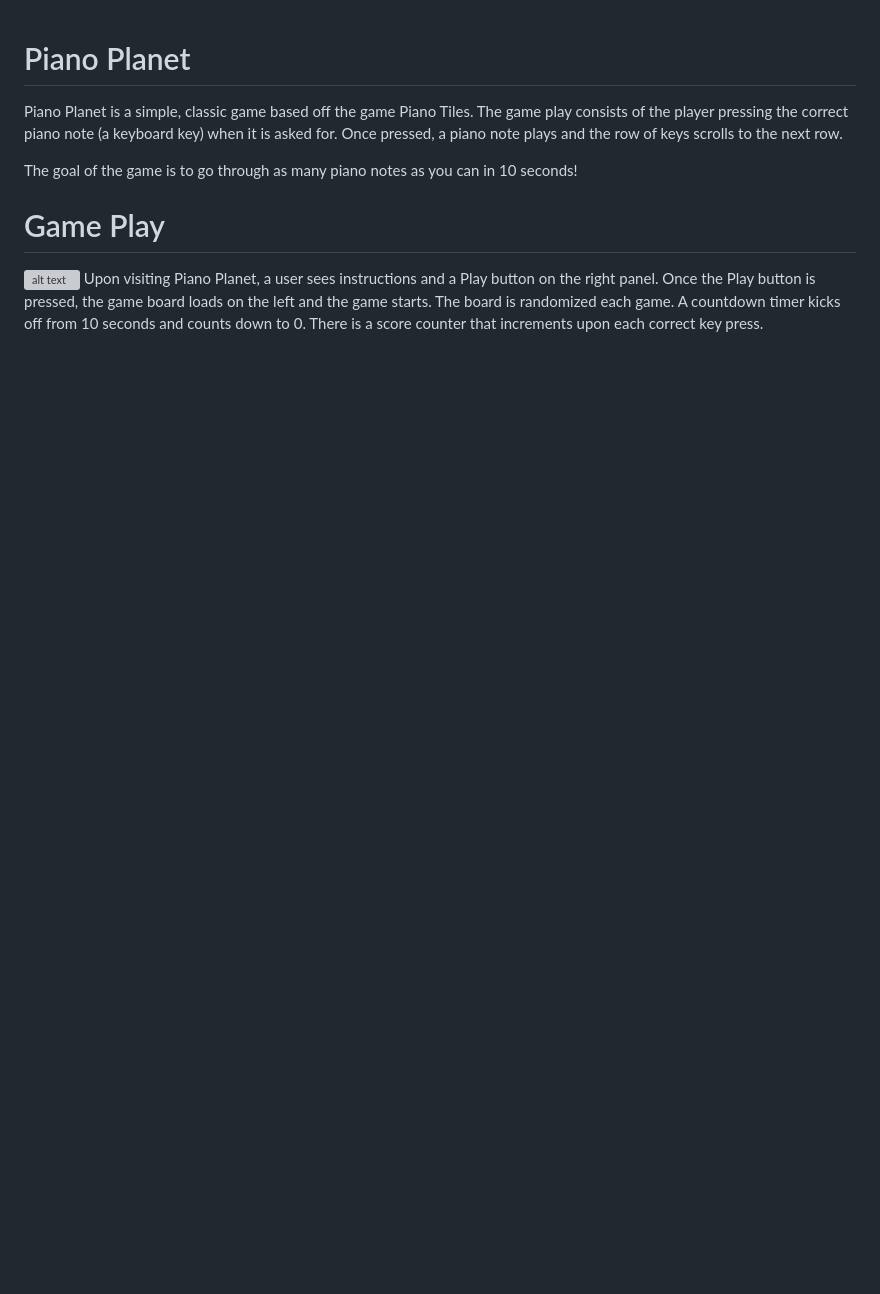
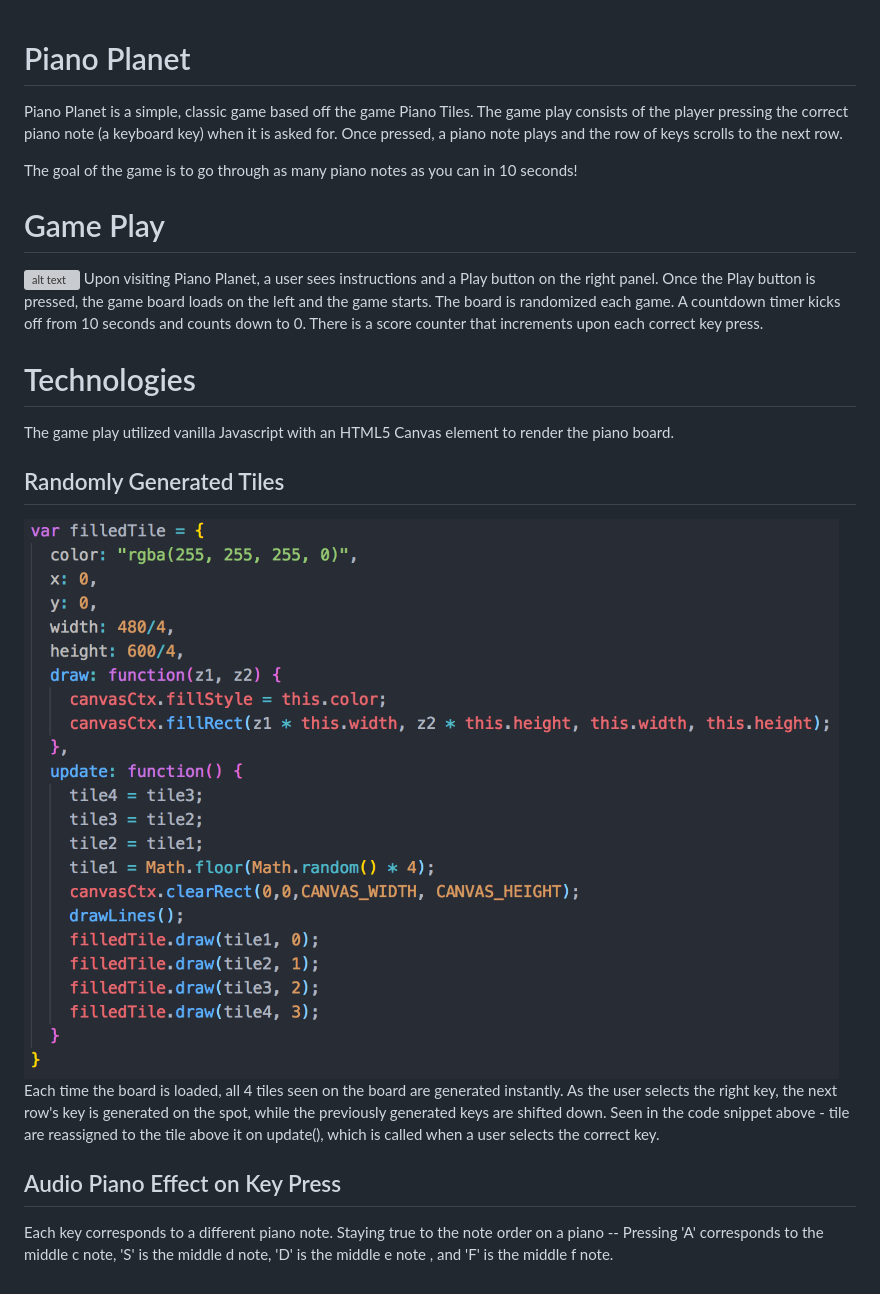
Before and after one commit to cstinepham/piano-planet, a Markdown page: README.md, the part around the change. Rendered like a GitHub page; pictures changed too: assets/tile-code-screenshot.png (added); blank space fills up the shorter version; grey boxes are pictures that could not be loaded.

Commit message:
Add technologies section in readme

```diff
--- a/README.md
+++ b/README.md
@@ -7,3 +7,14 @@ The goal of the game is to go through as many piano notes as you can in 10 secon
 [game]: https://github.com/cstinepham/piano-planet/blob/master/assets/piano-planet-screenshot.png
 ![alt text][game]
 Upon visiting Piano Planet, a user sees instructions and a Play button on the right panel. Once the Play button is pressed, the game board loads on the left and the game starts. The board is randomized each game. A countdown timer kicks off from 10 seconds and counts down to 0. There is a score counter that increments upon each correct key press.
+
+# Technologies
+[code]: https://github.com/cstinepham/piano-planet/blob/master/assets/tile-code-screenshot.png
+The game play utilized vanilla Javascript with an HTML5 Canvas element to render the piano board.
+
+## Randomly Generated Tiles
+![alt text][code]
+Each time the board is loaded, all 4 tiles seen on the board are generated instantly. As the user selects the right key, the next row's key is generated on the spot, while the previously generated keys are shifted down. Seen in the code snippet above - tile are reassigned to the tile above it on update(), which is called when a user selects the correct key.
+
+## Audio Piano Effect on Key Press
+Each key corresponds to a different piano note. Staying true to the note order on a piano -- Pressing 'A' corresponds to the middle c note, 'S' is the middle d note, 'D' is the middle e note , and 'F' is the middle f note.
```
